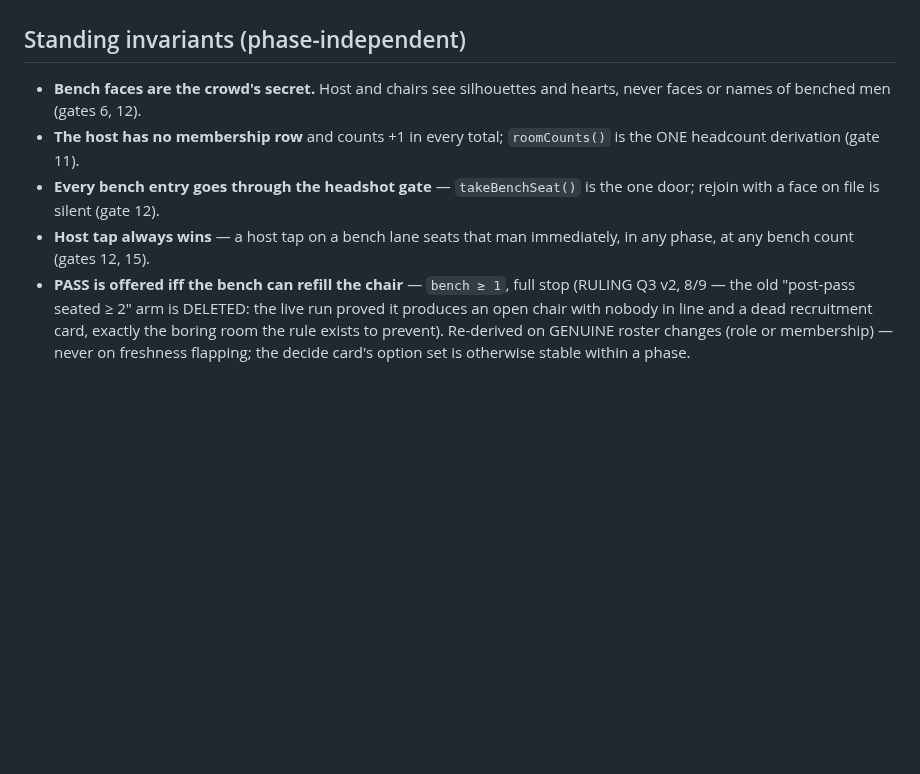
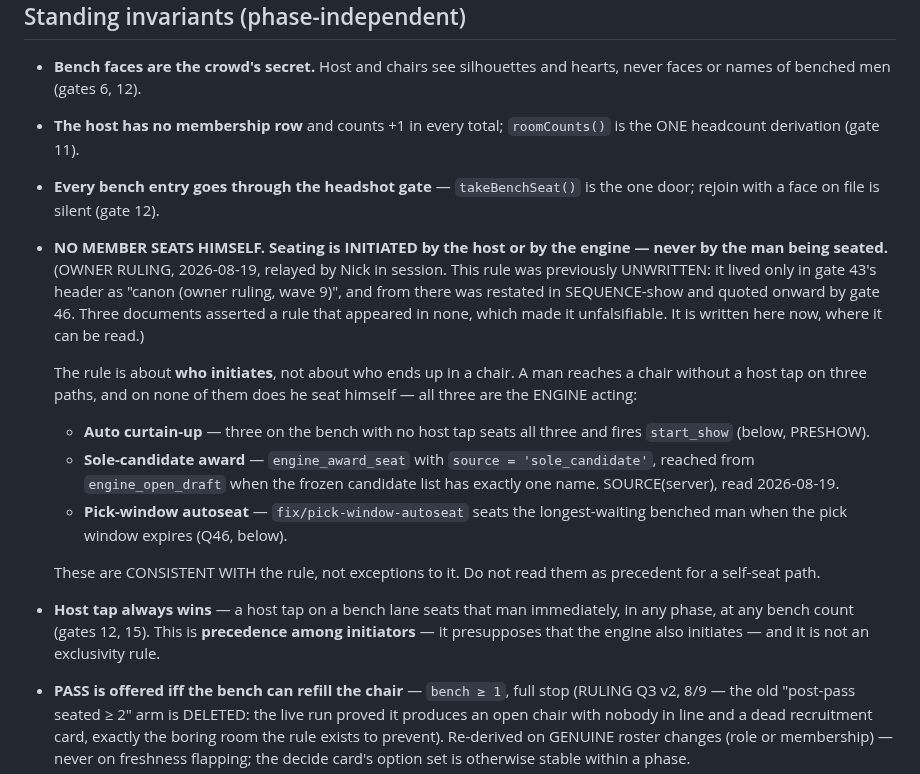
Before and after one commit to nickpeets/afterhours, a Markdown page: tools/SPEC.md, the part around the change. Drawn GitHub-style; blank space fills up the shorter version.

```diff
--- a/tools/SPEC.md
+++ b/tools/SPEC.md
@@ -26,8 +26,33 @@ may strand the show below a viable cast without an explicit, named ending
   `roomCounts()` is the ONE headcount derivation (gate 11).
 - **Every bench entry goes through the headshot gate** — `takeBenchSeat()`
   is the one door; rejoin with a face on file is silent (gate 12).
+- **NO MEMBER SEATS HIMSELF.  Seating is INITIATED by the host or by the
+  engine — never by the man being seated.**  (OWNER RULING, 2026-08-19,
+  relayed by Nick in session.  This rule was previously UNWRITTEN: it lived
+  only in gate 43's header as "canon (owner ruling, wave 9)", and from there
+  was restated in SEQUENCE-show and quoted onward by gate 46.  Three documents
+  asserted a rule that appeared in none, which made it unfalsifiable.  It is
+  written here now, where it can be read.)
+
+  The rule is about **who initiates**, not about who ends up in a chair.  A man
+  reaches a chair without a host tap on three paths, and on none of them does
+  he seat himself — all three are the ENGINE acting:
+
+  - **Auto curtain-up** — three on the bench with no host tap seats all three
+    and fires `start_show` (below, PRESHOW).
+  - **Sole-candidate award** — `engine_award_seat` with `source =
+    'sole_candidate'`, reached from `engine_open_draft` when the frozen
+    candidate list has exactly one name.  SOURCE(server), read 2026-08-19.
+  - **Pick-window autoseat** — `fix/pick-window-autoseat` seats the
+    longest-waiting benched man when the pick window expires (Q46, below).
+
+  These are CONSISTENT WITH the rule, not exceptions to it.  Do not read them
+  as precedent for a self-seat path.
+
 - **Host tap always wins** — a host tap on a bench lane seats that man
-  immediately, in any phase, at any bench count (gates 12, 15).
+  immediately, in any phase, at any bench count (gates 12, 15).  This is
+  **precedence among initiators** — it presupposes that the engine also
+  initiates — and it is not an exclusivity rule.
 - **PASS is offered iff the bench can refill the chair** — `bench ≥ 1`,
   full stop (RULING Q3 v2, 8/9 — the old "post-pass seated ≥ 2" arm is
   DELETED: the live run proved it produces an open chair with nobody in
```
Also changed, not shown: tools/DESIGN-DIFF.md (+13 -0 lines), tools/SEQUENCE-show.md (+7 -2 lines).
